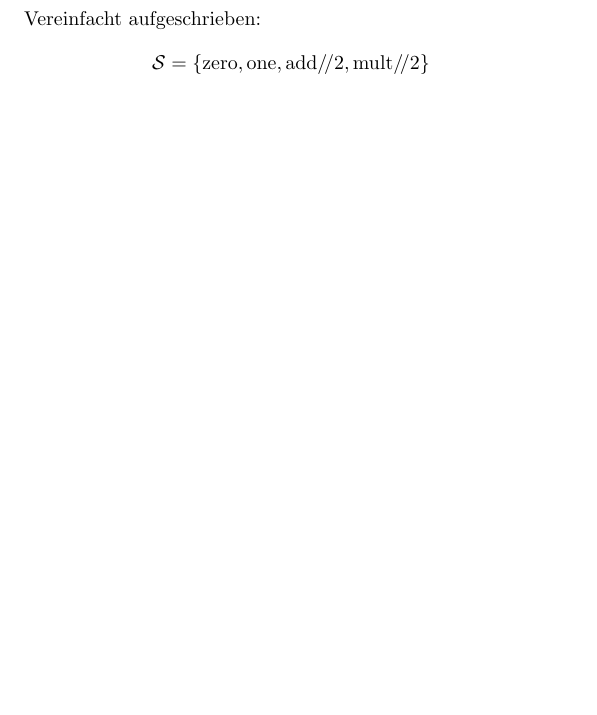
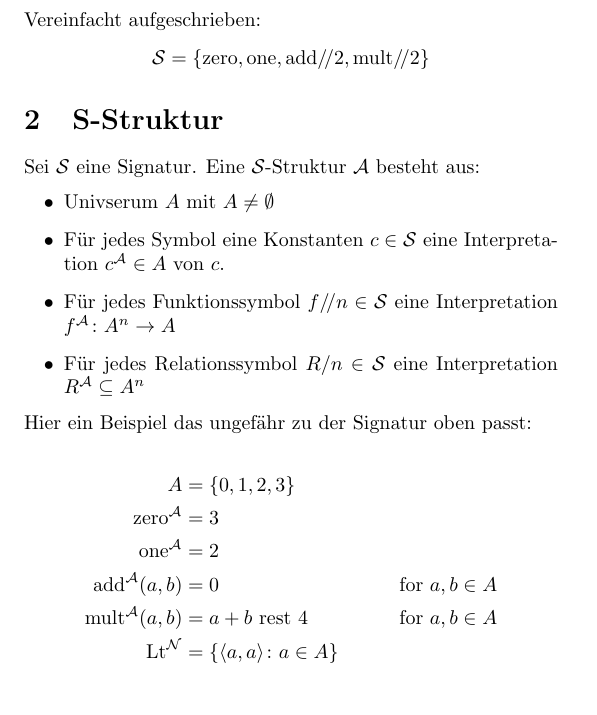
Before and after one commit to rklimpel/logik, a LaTeX document (summary.tex): part of page 2 of 2, cut so that both start at the same text. Compiled offline with pdfLaTeX.

Commit message:
add structures

```diff
--- a/summary.tex
+++ b/summary.tex
@@ -60,8 +60,24 @@
         \Sigma &= \{\text{zero} \mapsto \langle 0,1\rangle, \text{one} \mapsto \langle 0,1\rangle, \text{add} \mapsto \langle 2,1\rangle, \text{mult} \mapsto \langle 2,1\rangle\}
     \end{align*}
    Vereinfacht aufgeschrieben:
+    $$\mathcal S = \{\text{zero}, \text{one}, \text{add}/\!/2, \text{mult}/\!/2\}$$
+
+    \section{S-Struktur}
+    Sei $\mathcal S$ eine Signatur. Eine $\mathcal S$-Struktur $\mathcal A$ besteht aus:
+    \begin{itemize}
+        \item Univserum $A$ mit $A \not= \emptyset$
+        \item Für jedes Symbol eine Konstanten $c \in \mathcal{S}$ eine Interpretation $c^\mathcal A \in A$ von $c$.
+        \item Für jedes Funktionssymbol $f/\!/n \in \mathcal S$ eine Interpretation $f^\mathcal A \colon A^n \to A$
+        \item Für jedes Relationssymbol $R/n \in \mathcal S$ eine Interpretation $R^\mathcal A \subseteq A^n$
+    \end{itemize}
+    Hier ein Beispiel das ungefähr zu der Signatur oben passt:\\
     \begin{align*}
-        \mathcal S &= \{\text{zero}, \text{one}, \text{add}/\!/2, \text{mult}/\!/2\}
+        A & = \{0, 1, 2, 3\} \\
+        \text{zero}^\mathcal A & = 3\\
+        \text{one}^\mathcal A & = 2\\
+        \text{add}^\mathcal A(a,b) & = 0 && \text{for $a, b \in A$}\\
+        \text{mult}^\mathcal A(a,b) & = a + b \text{ rest } 4 && \text{for $a, b \in A$}\\
+        \text{Lt}^\mathcal N & = \{\langle a, a\rangle \colon a \in A\}
     \end{align*}
 
 
```
Also changed, not shown: summary.pdf.
